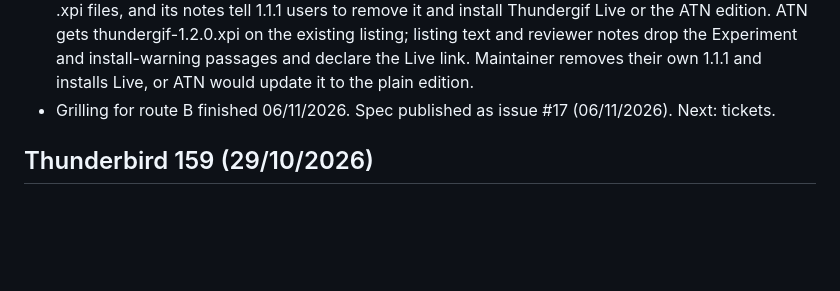
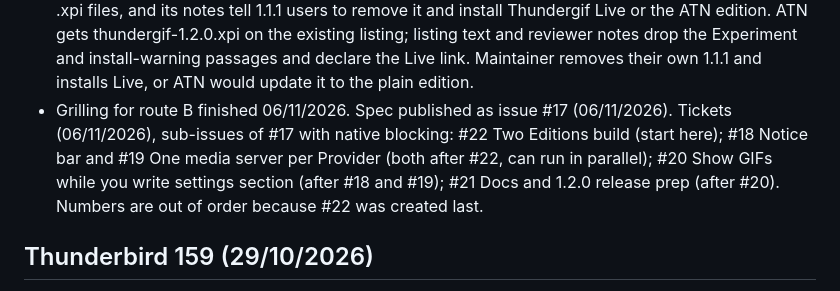
Before and after one commit to w1bbsy/thundergif, a Markdown page: Project Context.md, the part around the change. GitHub-like rendering; blank space fills up the shorter version.

Commit message:
Note the two-Editions tickets
Co-Authored-By: Claude Opus 5.5 <noreply@anthropic.com>

```diff
--- a/Project Context.md
+++ b/Project Context.md
@@ -97,7 +97,7 @@ Built 22/10/2026 as 1.1.0: #13 (search kept on switch), #14 (beer link), #15 (GI
 - B4 (06/11/2026): the Thundergif Live link sits on the settings page only, worded neutrally ("a version that shows GIFs while you write ... needs extra permissions, so it isn't listed here"), and is declared in the ATN reviewer notes. ATN policy on such links not checked; if reviewers object, remove it and resubmit.
 - B5 (06/11/2026): one source tree, two builds. Only the manifest (name, ID, cap, Experiment) and inclusion of experiments/ differ. `npm run build` writes thundergif-<version>.xpi (ATN) and thundergif-live-<version>.xpi (GitHub). Behaviour switches at run time on whether the Experiment is present. Tests cover both editions; the real-Thunderbird check covers both; `npm run compat` affects Live only (ATN edition has no cap).
 - B6 (06/11/2026): both editions share version numbers; next is 1.2.0. One GitHub Release carries both .xpi files, and its notes tell 1.1.1 users to remove it and install Thundergif Live or the ATN edition. ATN gets thundergif-1.2.0.xpi on the existing listing; listing text and reviewer notes drop the Experiment and install-warning passages and declare the Live link. Maintainer removes their own 1.1.1 and installs Live, or ATN would update it to the plain edition.
-- Grilling for route B finished 06/11/2026. Spec published as issue #17 (06/11/2026). Next: tickets.
+- Grilling for route B finished 06/11/2026. Spec published as issue #17 (06/11/2026). Tickets (06/11/2026), sub-issues of #17 with native blocking: #22 Two Editions build (start here); #18 Notice bar and #19 One media server per Provider (both after #22, can run in parallel); #20 Show GIFs while you write settings section (after #18 and #19); #21 Docs and 1.2.0 release prep (after #20). Numbers are out of order because #22 was created last.
 
 ## Thunderbird 159 (29/10/2026)
 
```
